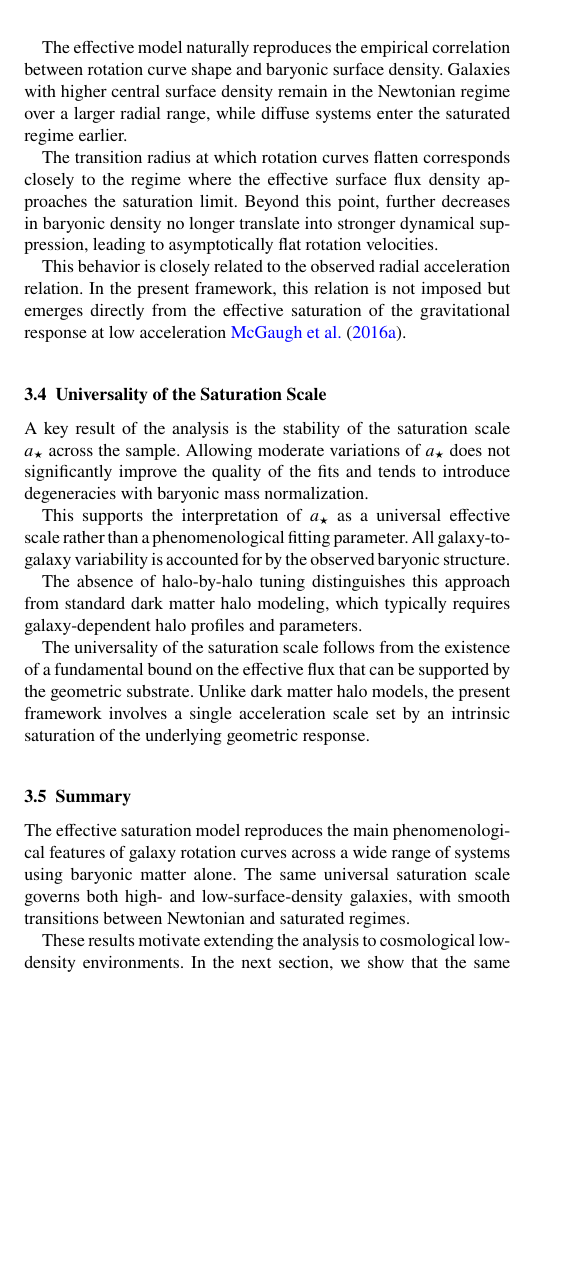
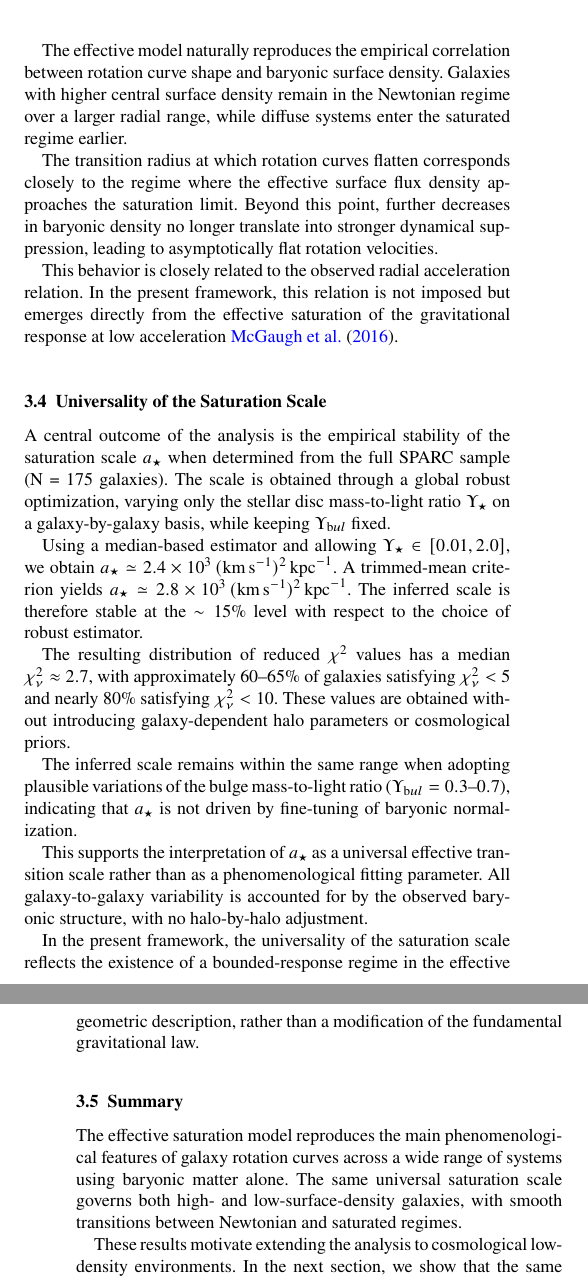
Before and after one commit to Cosmochrony/cosmology-paper, a LaTeX paper (tex/Cosmology.tex, which reads tex/03-rotation_curves/003-residuals.tex, tex/03-rotation_curves/004-universality.tex, tex/references.bib): part of one column of page 4 of 11 before the commit and two parts of the columns of pages 4 and 5 of 11 after it, the two joined at a grey line, cut so that both start at the same text, the shorter picture padded with empty space. Compiled offline with pdfLaTeX.

Commit message:
Update references to unify citation for McGaugh2016, refine universality subsection with detailed robustness analysis on $a_\star$, and regenerate Cosmology.pdf.

```diff
--- a/tex/03-rotation_curves/003-residuals.tex
+++ b/tex/03-rotation_curves/003-residuals.tex
@@ -21,4 +21,4 @@
 
   This behavior is closely related to the observed radial acceleration relation.
   In the present framework, this relation is not imposed but emerges directly
-  from the effective saturation of the gravitational response at low acceleration~\cite{McGaugh2016RAR}.
+  from the effective saturation of the gravitational response at low acceleration~\cite{McGaugh2016}.
--- a/tex/03-rotation_curves/004-universality.tex
+++ b/tex/03-rotation_curves/004-universality.tex
@@ -1,18 +1,43 @@
 \subsection{Universality of the Saturation Scale}
   \label{subsec:universality}
 
-  A key result of the analysis is the stability of the saturation scale $a_\star$ across the sample.
-  Allowing moderate variations of $a_\star$ does not significantly improve the
-  quality of the fits and tends to introduce degeneracies with baryonic mass normalization.
+  A central outcome of the analysis is the empirical stability of the
+  saturation scale $a_\star$ when determined from the full SPARC sample
+  (N = 175 galaxies).
+  The scale is obtained through a global robust optimization,
+  varying only the stellar disc mass-to-light ratio $\Upsilon_\star$
+  on a galaxy-by-galaxy basis, while keeping $\Upsilon_{\mathrm bul}$ fixed.
 
-  This supports the interpretation of $a_\star$ as a universal effective scale
-  rather than a phenomenological fitting parameter.
-  All galaxy-to-galaxy variability is accounted for by the observed baryonic structure.
+  Using a median-based estimator and allowing
+  $\Upsilon_\star \in [0.01,2.0]$,
+  we obtain
+  $a_\star \simeq 2.4 \times 10^3
+  \,(\mathrm{km\,s^{-1}})^2\,\mathrm{kpc}^{-1}$.
+  A trimmed-mean criterion yields
+  $a_\star \simeq 2.8 \times 10^3
+  \,(\mathrm{km\,s^{-1}})^2\,\mathrm{kpc}^{-1}$.
+  The inferred scale is therefore stable at the $\sim 15\%$ level
+  with respect to the choice of robust estimator.
 
-  The absence of halo-by-halo tuning distinguishes this approach from standard
-  dark matter halo modeling, which typically requires galaxy-dependent halo profiles and parameters.
+  The resulting distribution of reduced $\chi^2$ values has a median
+  $\chi^2_\nu \approx 2.7$, with approximately
+  $60$--$65\%$ of galaxies satisfying $\chi^2_\nu < 5$
+  and nearly $80\%$ satisfying $\chi^2_\nu < 10$.
+  These values are obtained without introducing galaxy-dependent halo
+  parameters or cosmological priors.
 
-  The universality of the saturation scale follows from the existence of a
-  fundamental bound on the effective flux that can be supported by the geometric substrate.
-  Unlike dark matter halo models, the present framework involves a single
-  acceleration scale set by an intrinsic saturation of the underlying geometric response.
+  The inferred scale remains within the same range when adopting
+  plausible variations of the bulge mass-to-light ratio
+  ($\Upsilon_{\mathrm bul} = 0.3$--$0.7$),
+  indicating that $a_\star$ is not driven by fine-tuning of baryonic
+  normalization.
+
+  This supports the interpretation of $a_\star$ as a universal effective
+  transition scale rather than as a phenomenological fitting parameter.
+  All galaxy-to-galaxy variability is accounted for by the observed
+  baryonic structure, with no halo-by-halo adjustment.
+
+  In the present framework, the universality of the saturation scale
+  reflects the existence of a bounded-response regime in the effective
+  geometric description, rather than a modification of the fundamental
+  gravitational law.
--- a/tex/references.bib
+++ b/tex/references.bib
@@ -230,6 +226,0 @@
-  year         = {2016},
-  volume       = {117},
-  number       = {20},
-  pages        = {201101},
-  doi          = {10.1103/PhysRevLett.117.201101},
-}
```
Also changed, not shown: tex/01-introduction/introduction.tex (+1 -1 lines), tex/03-rotation_curves/002-fits.tex (+1 -1 lines), tex/05-robustness/robustness.tex (+2 -2 lines), pdf/Cosmology.pdf, tex/references.bib (21 more changed lines).
